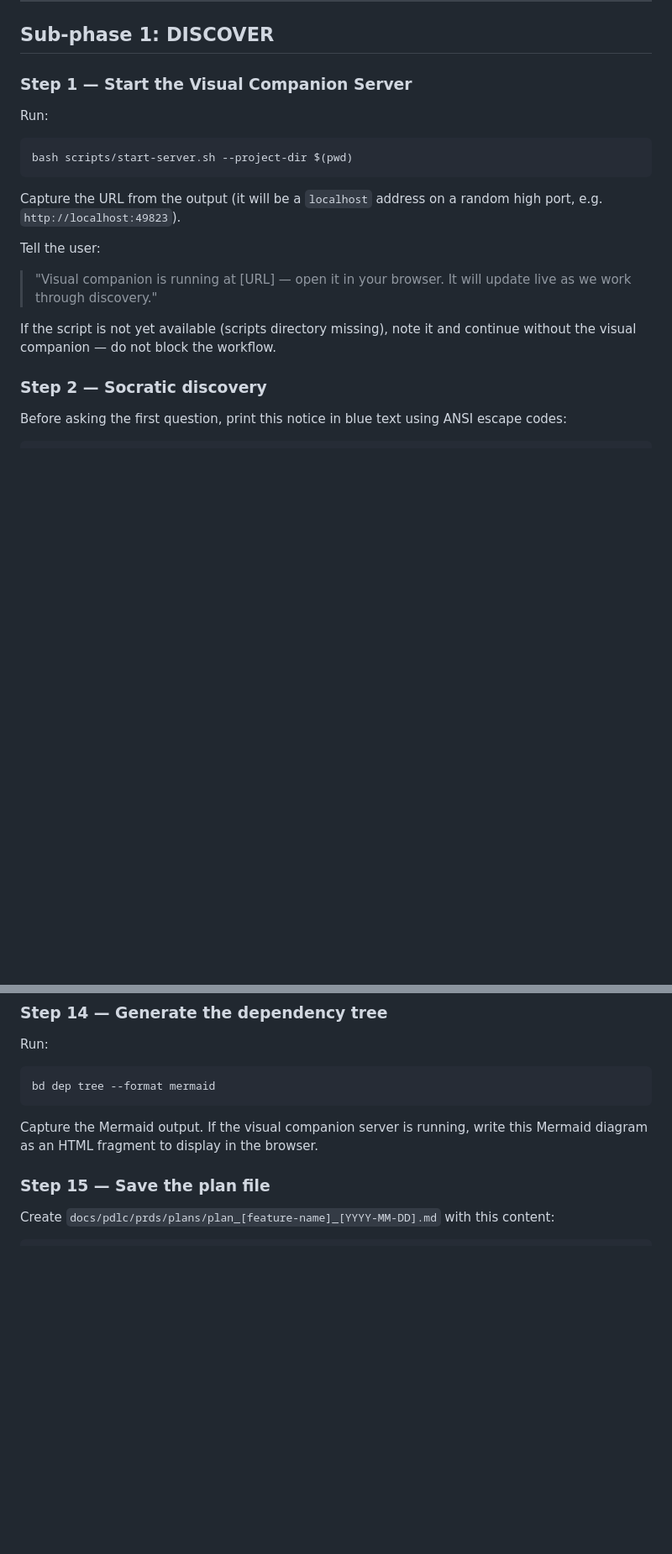
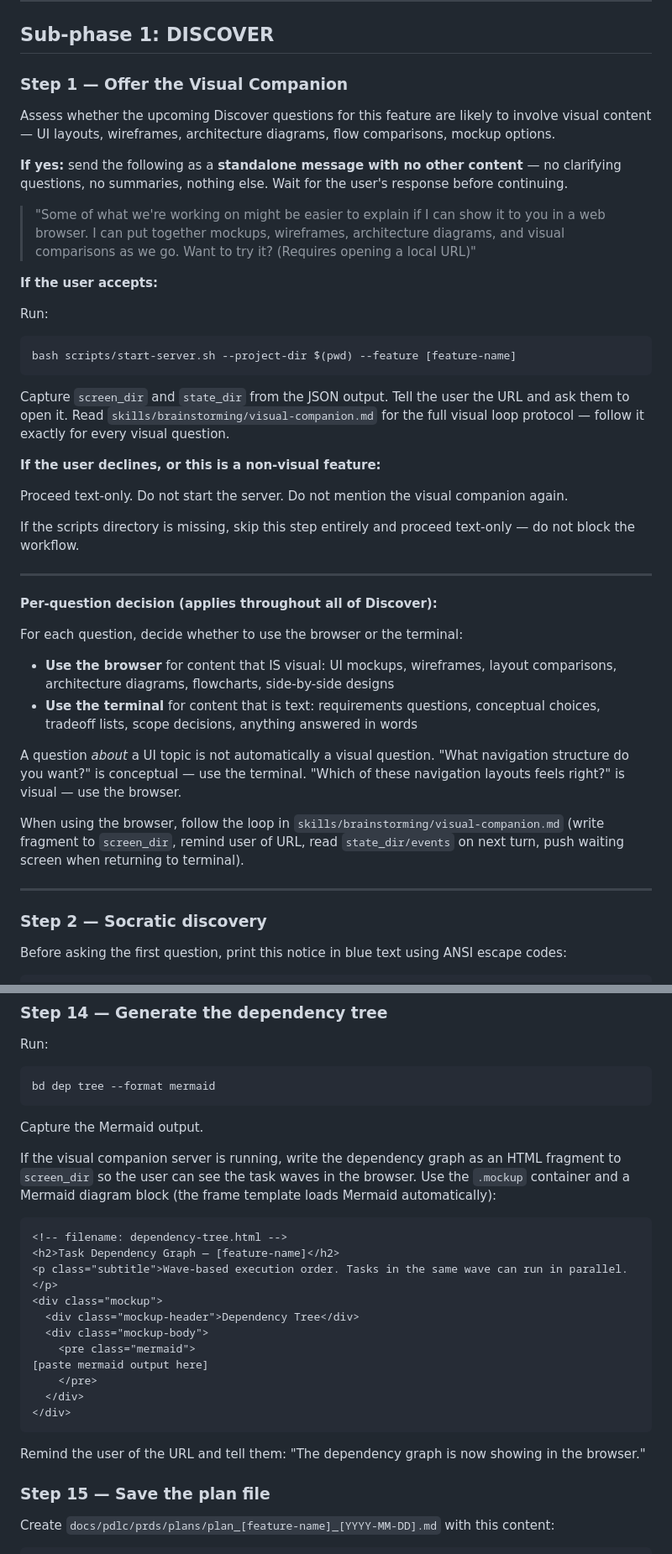
Before and after one commit to pdlc-os/pdlc, a Markdown page: .claude/commands/brainstorm.md, 2 parts joined by grey strips. Shown at 84% size. Rendered like a GitHub page; blank space fills up the shorter version.

````diff
--- a/.claude/commands/brainstorm.md
+++ b/.claude/commands/brainstorm.md
@@ -34,20 +34,43 @@ Update `docs/pdlc/memory/STATE.md`:
 
 ## Sub-phase 1: DISCOVER
 
-### Step 1 — Start the Visual Companion Server
+### Step 1 — Offer the Visual Companion
+
+Assess whether the upcoming Discover questions for this feature are likely to involve visual content — UI layouts, wireframes, architecture diagrams, flow comparisons, mockup options.
+
+**If yes:** send the following as a **standalone message with no other content** — no clarifying questions, no summaries, nothing else. Wait for the user's response before continuing.
+
+> "Some of what we're working on might be easier to explain if I can show it to you in a web browser. I can put together mockups, wireframes, architecture diagrams, and visual comparisons as we go. Want to try it? (Requires opening a local URL)"
+
+**If the user accepts:**
 
 Run:
 ```bash
-bash scripts/start-server.sh --project-dir $(pwd)
+bash scripts/start-server.sh --project-dir $(pwd) --feature [feature-name]
 ```
 
-Capture the URL from the output (it will be a `localhost` address on a random high port, e.g. `http://localhost:49823`).
+Capture `screen_dir` and `state_dir` from the JSON output. Tell the user the URL and ask them to open it. Read `skills/brainstorming/visual-companion.md` for the full visual loop protocol — follow it exactly for every visual question.
 
-Tell the user:
+**If the user declines, or this is a non-visual feature:**
 
-> "Visual companion is running at [URL] — open it in your browser. It will update live as we work through discovery."
+Proceed text-only. Do not start the server. Do not mention the visual companion again.
 
-If the script is not yet available (scripts directory missing), note it and continue without the visual companion — do not block the workflow.
+If the scripts directory is missing, skip this step entirely and proceed text-only — do not block the workflow.
+
+---
+
+**Per-question decision (applies throughout all of Discover):**
+
+For each question, decide whether to use the browser or the terminal:
+
+- **Use the browser** for content that IS visual: UI mockups, wireframes, layout comparisons, architecture diagrams, flowcharts, side-by-side designs
+- **Use the terminal** for content that is text: requirements questions, conceptual choices, tradeoff lists, scope decisions, anything answered in words
+
+A question *about* a UI topic is not automatically a visual question. "What navigation structure do you want?" is conceptual — use the terminal. "Which of these navigation layouts feels right?" is visual — use the browser.
+
+When using the browser, follow the loop in `skills/brainstorming/visual-companion.md` (write fragment to `screen_dir`, remind user of URL, read `state_dir/events` on next turn, push waiting screen when returning to terminal).
+
+---
 
 ### Step 2 — Socratic discovery
 
@@ -271,7 +294,25 @@ Run:
 bd dep tree --format mermaid
 ```
 
-Capture the Mermaid output. If the visual companion server is running, write this Mermaid diagram as an HTML fragment to display in the browser.
+Capture the Mermaid output.
+
+If the visual companion server is running, write the dependency graph as an HTML fragment to `screen_dir` so the user can see the task waves in the browser. Use the `.mockup` container and a Mermaid diagram block (the frame template loads Mermaid automatically):
+
+```html
+<!-- filename: dependency-tree.html -->
+<h2>Task Dependency Graph — [feature-name]</h2>
+<p class="subtitle">Wave-based execution order. Tasks in the same wave can run in parallel.</p>
+<div class="mockup">
+  <div class="mockup-header">Dependency Tree</div>
+  <div class="mockup-body">
+    <pre class="mermaid">
+[paste mermaid output here]
+    </pre>
+  </div>
+</div>
+```
+
+Remind the user of the URL and tell them: "The dependency graph is now showing in the browser."
 
 ### Step 15 — Save the plan file
 
````
Also changed, not shown: other parts of .claude/commands/brainstorm.md (+2 -0 lines), skills/brainstorming/visual-companion.md (added, +296 -0 lines).
